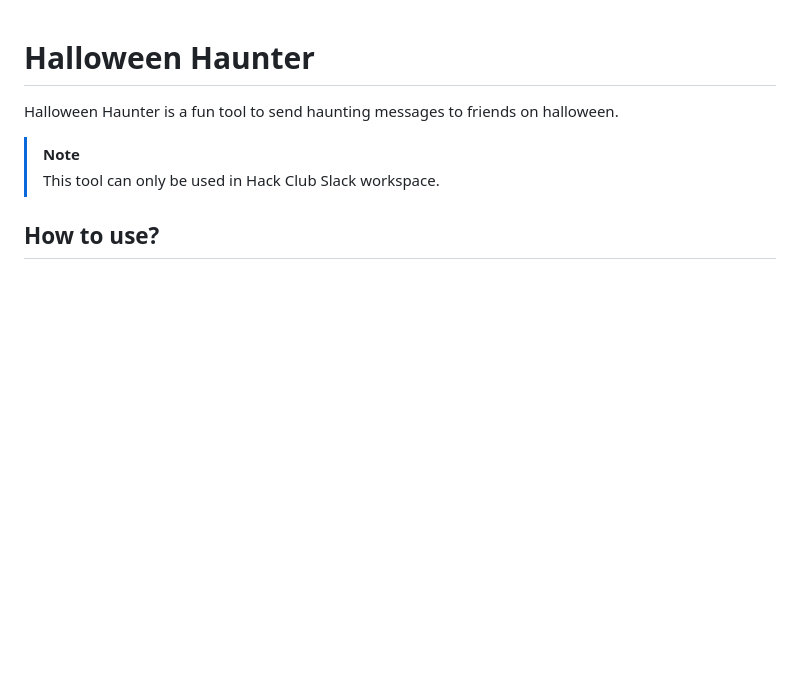
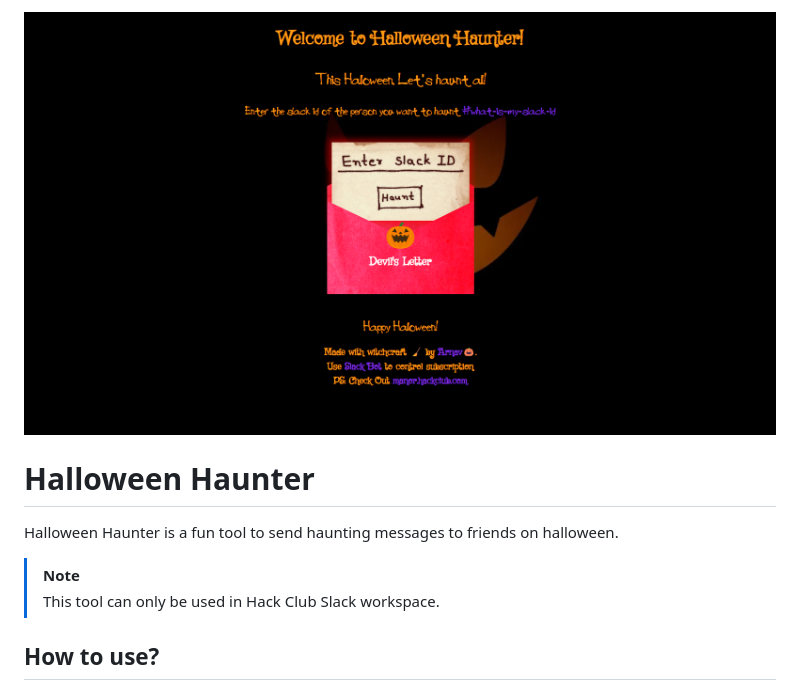
Before and after one commit to arnav-kr/halloweenhaunter, a Markdown page: README.md, the part around the change. Rendered like a GitHub page; pictures changed too: halloweenhaunter.png (added); blank space fills up the shorter version.

Commit message:
feat: add screenshot

```diff
--- a/README.md
+++ b/README.md
@@ -1,3 +1,4 @@
+![Halloween Haunter](halloweenhaunter.png)
 # Halloween Haunter
 
 Halloween Haunter is a fun tool to send haunting messages to friends on halloween.
```
